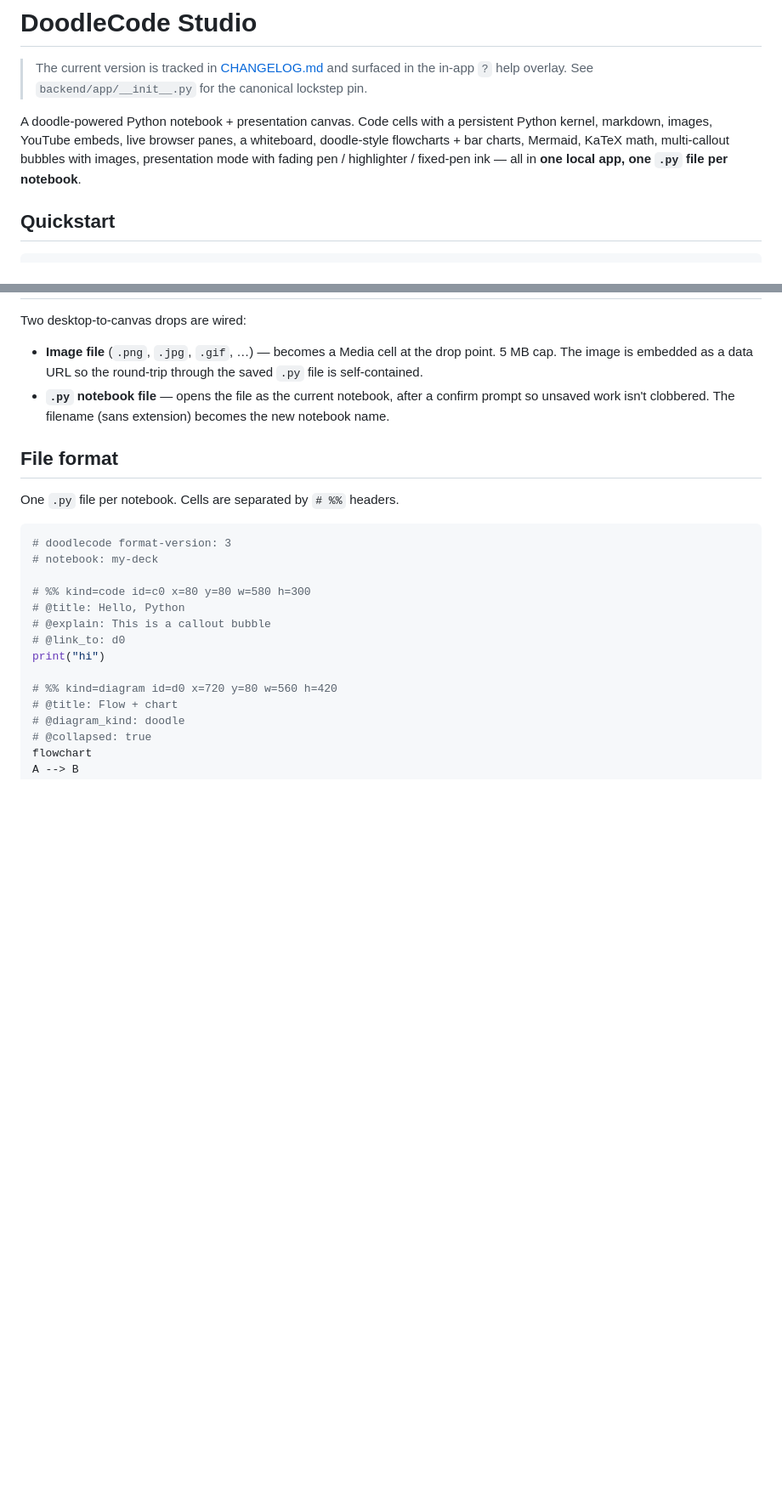
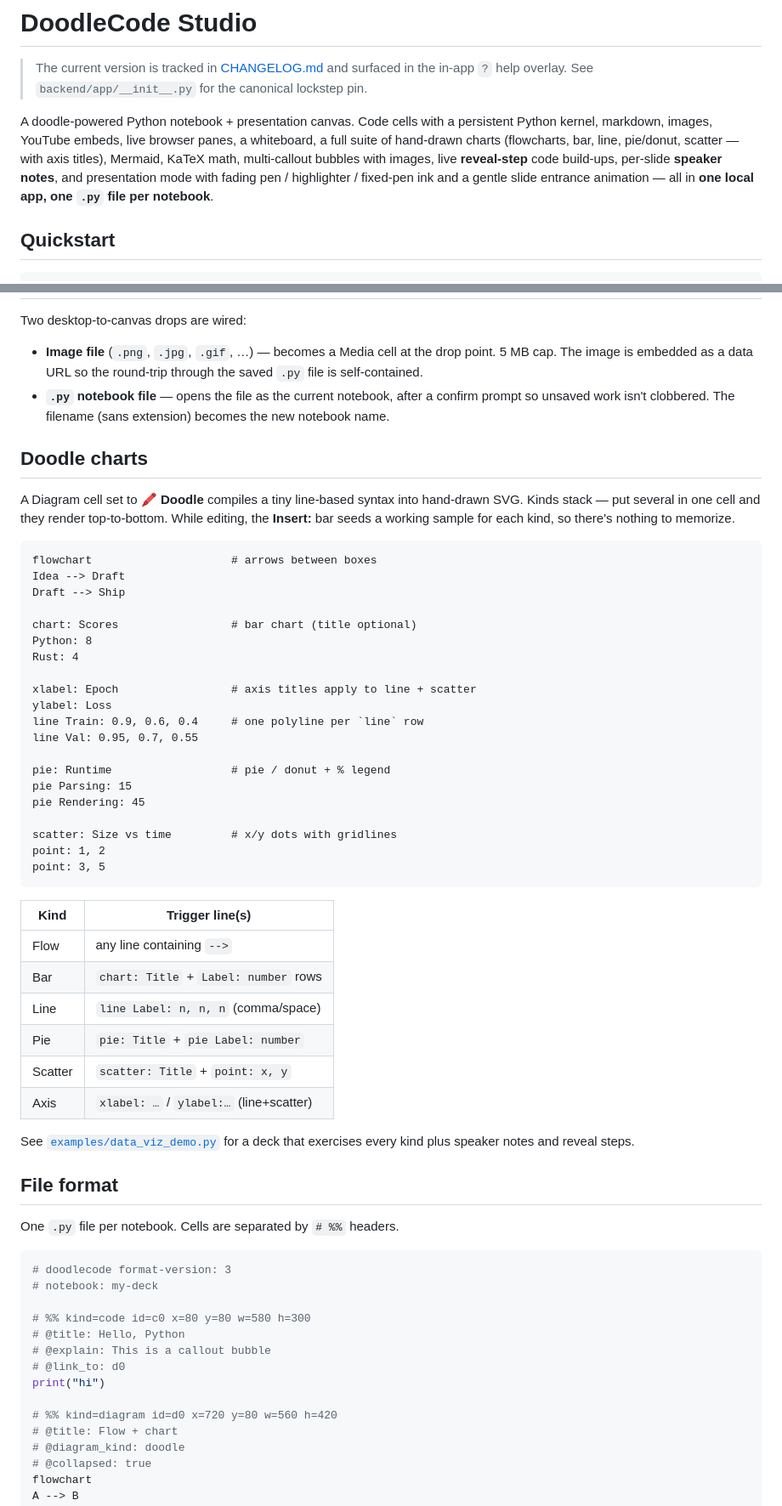
Before and after one commit to kader-xai/doodlecode-studio, a Markdown page: v2/README.md, 2 parts joined by grey strips. Shown at 85% size. Drawn GitHub-style; blank space fills up the shorter version.

Commit message:
docs(readme): document the v2.6.0 data-viz suite (iter 171)
Adds a "Doodle charts" section (flow/bar/line/pie/scatter line-syntax +
kind→trigger table), surfaces every chart kind in the intro and the
Diagram cell row, adds N (speaker note) and Shift+R (reveal step) to the
keyboard table, documents the # @reveal: and # @note: directives, and
links examples/data_viz_demo.py as the worked example.

Docs-only; no code change.

Co-Authored-By: Claude Opus 4.8 (1M context) <noreply@anthropic.com>

````diff
--- a/v2/README.md
+++ b/v2/README.md
@@ -6,10 +6,12 @@
 
 A doodle-powered Python notebook + presentation canvas. Code cells with a
 persistent Python kernel, markdown, images, YouTube embeds, live browser
-panes, a whiteboard, doodle-style flowcharts + bar charts, Mermaid,
-KaTeX math, multi-callout bubbles with images, presentation mode with
-fading pen / highlighter / fixed-pen ink — all in **one local app, one
-`.py` file per notebook**.
+panes, a whiteboard, a full suite of hand-drawn charts (flowcharts, bar,
+line, pie/donut, scatter — with axis titles), Mermaid, KaTeX math,
+multi-callout bubbles with images, live **reveal-step** code build-ups,
+per-slide **speaker notes**, and presentation mode with fading pen /
+highlighter / fixed-pen ink and a gentle slide entrance animation — all
+in **one local app, one `.py` file per notebook**.
 
 ## Quickstart
 
@@ -106,6 +110,48 @@ Two desktop-to-canvas drops are wired:
   after a confirm prompt so unsaved work isn't clobbered. The
   filename (sans extension) becomes the new notebook name.
 
+## Doodle charts
+
+A Diagram cell set to **🖍 Doodle** compiles a tiny line-based syntax
+into hand-drawn SVG. Kinds stack — put several in one cell and they
+render top-to-bottom. While editing, the **Insert:** bar seeds a working
+sample for each kind, so there's nothing to memorize.
+
+```text
+flowchart                     # arrows between boxes
+Idea --> Draft
+Draft --> Ship
+
+chart: Scores                 # bar chart (title optional)
+Python: 8
+Rust: 4
+
+xlabel: Epoch                 # axis titles apply to line + scatter
+ylabel: Loss
+line Train: 0.9, 0.6, 0.4     # one polyline per `line` row
+line Val: 0.95, 0.7, 0.55
+
+pie: Runtime                  # pie / donut + % legend
+pie Parsing: 15
+pie Rendering: 45
+
+scatter: Size vs time         # x/y dots with gridlines
+point: 1, 2
+point: 3, 5
+```
+
+| Kind     | Trigger line(s)                        |
+|----------|----------------------------------------|
+| Flow     | any line containing `-->`              |
+| Bar      | `chart: Title` + `Label: number` rows  |
+| Line     | `line Label: n, n, n` (comma/space)    |
+| Pie      | `pie: Title` + `pie Label: number`     |
+| Scatter  | `scatter: Title` + `point: x, y`       |
+| Axis     | `xlabel: …` / `ylabel:…` (line+scatter)|
+
+See [`examples/data_viz_demo.py`](examples/data_viz_demo.py) for a deck
+that exercises every kind plus speaker notes and reveal steps.
+
 ## File format
 
 One `.py` file per notebook. Cells are separated by `# %%` headers.
````
Also changed, not shown: other parts of v2/README.md (+7 -1 lines), v2/CHANGELOG.md (+9 -0 lines), v2/ROADMAP.md (+3 -1 lines).
